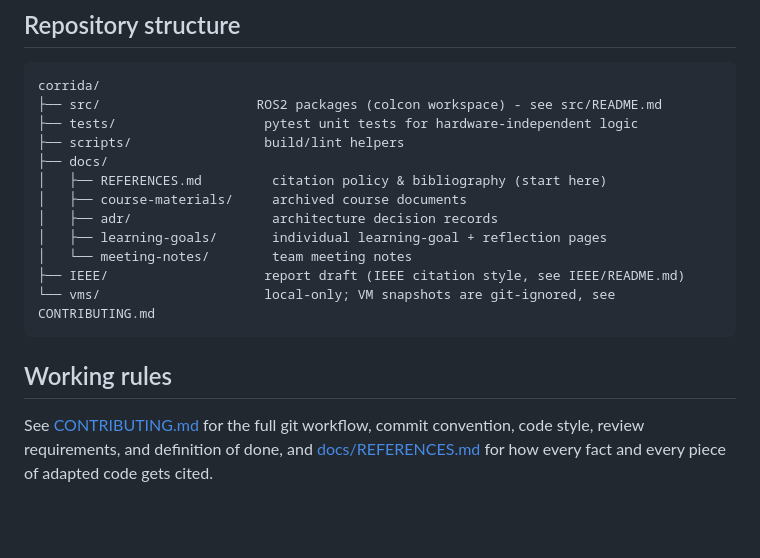
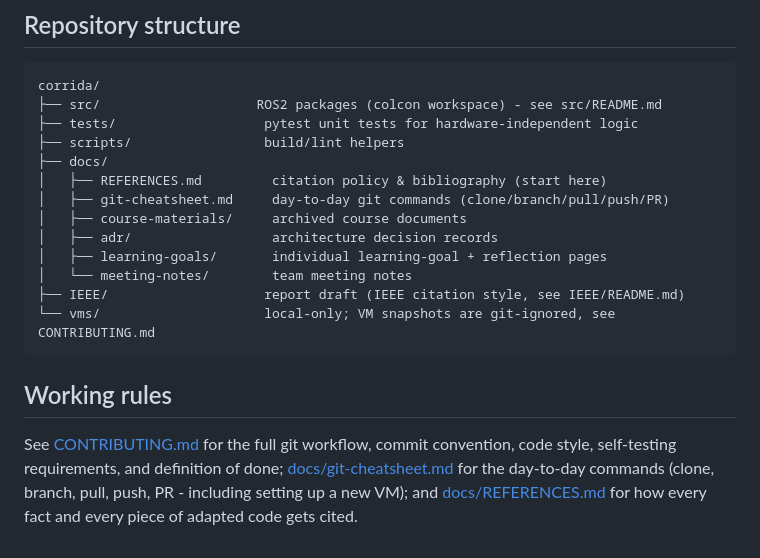
Before and after one commit to yeoblyv/corrida, a Markdown page: README.md, the part around the change. Drawn GitHub-style; blank space fills up the shorter version.

```diff
--- a/README.md
+++ b/README.md
@@ -77,6 +77,7 @@ corrida/
 ├── scripts/                 build/lint helpers
 ├── docs/
 │   ├── REFERENCES.md         citation policy & bibliography (start here)
+│   ├── git-cheatsheet.md     day-to-day git commands (clone/branch/pull/push/PR)
 │   ├── course-materials/     archived course documents
 │   ├── adr/                  architecture decision records
 │   ├── learning-goals/       individual learning-goal + reflection pages
@@ -88,6 +89,8 @@ corrida/
 ## Working rules
 
 See [CONTRIBUTING.md](CONTRIBUTING.md) for the full git workflow, commit
-convention, code style, review requirements, and definition of done, and
-[docs/REFERENCES.md](docs/REFERENCES.md) for how every fact and every
-piece of adapted code gets cited.
+convention, code style, self-testing requirements, and definition of done;
+[docs/git-cheatsheet.md](docs/git-cheatsheet.md) for the day-to-day
+commands (clone, branch, pull, push, PR - including setting up a new
+VM); and [docs/REFERENCES.md](docs/REFERENCES.md) for how every fact and
+every piece of adapted code gets cited.
```
Also changed, not shown: CONTRIBUTING.md (+22 -10 lines), docs/git-cheatsheet.md (added, +164 -0 lines).
